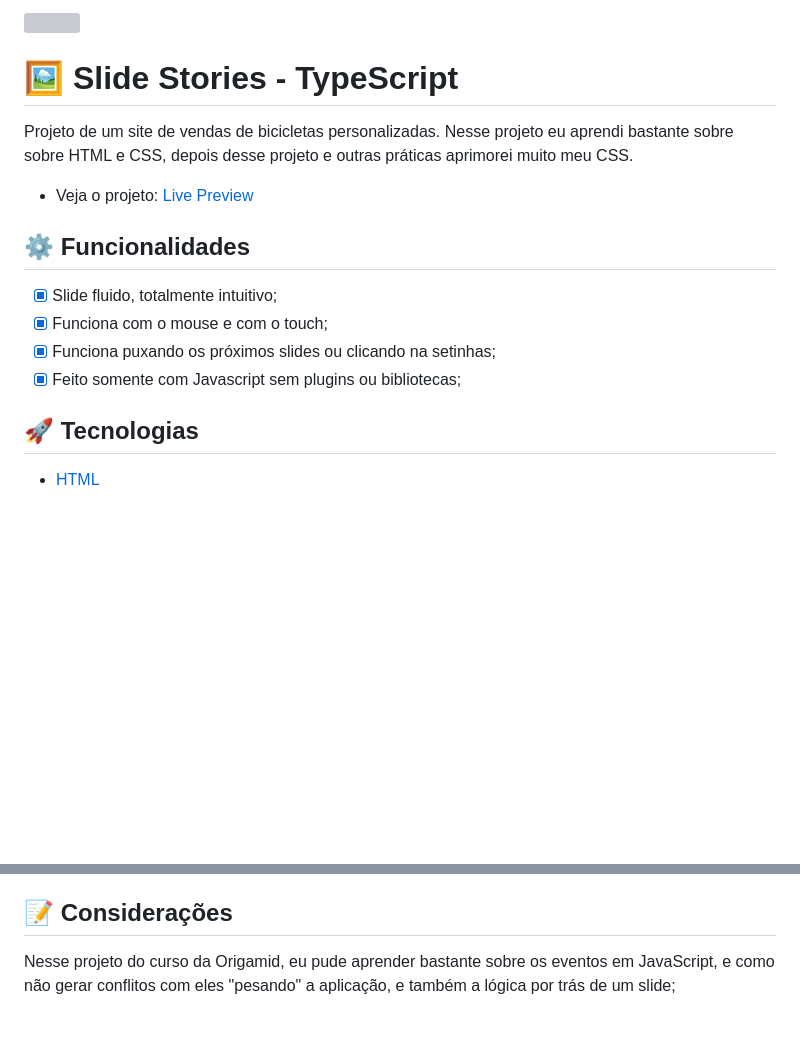
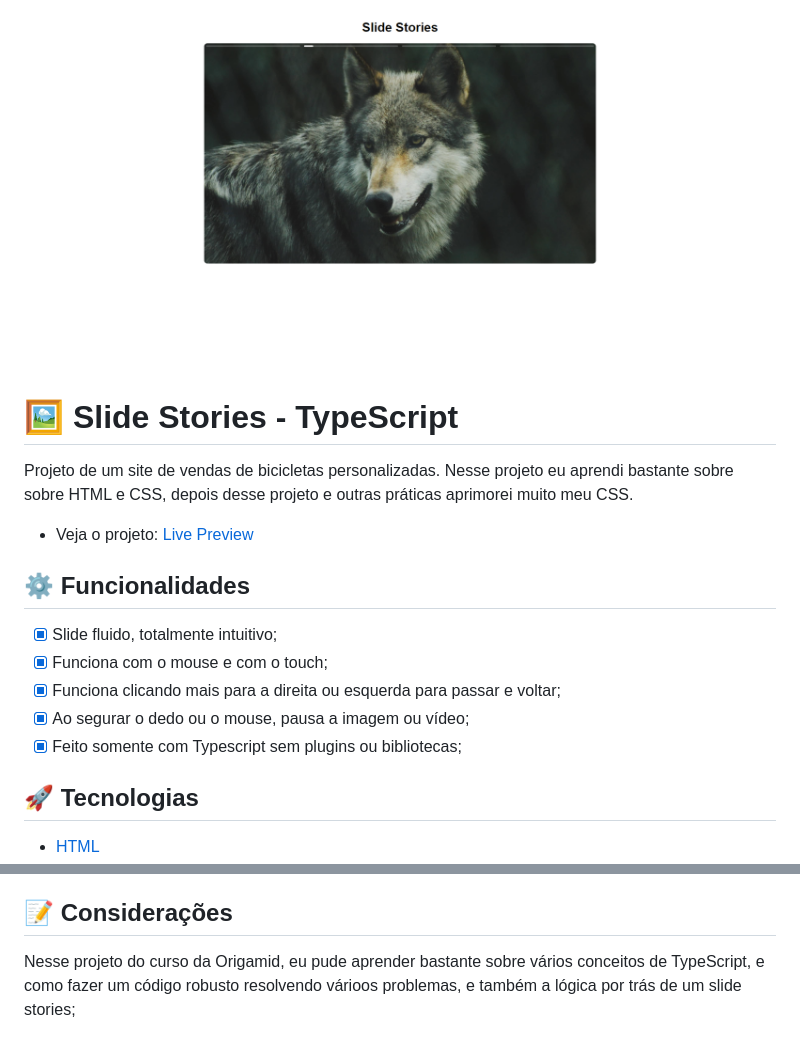
Before and after one commit to Victtor-777/Stories_Slide, a Markdown page: README.md, 2 parts joined by grey strips. Rendered like a GitHub page; pictures changed too: assets/readme.png (added); blank space fills up the shorter version; grey boxes are pictures that could not be loaded.

```diff
--- a/README.md
+++ b/README.md
@@ -1,5 +1,5 @@
 <p>
-  <img src="./img/preview/preview.png" width="100%" />
+  <img src="./assets/readme.png" width="100%" />
 </p>
 
 # 🖼 Slide Stories - TypeScript
@@ -11,8 +11,9 @@ Projeto de um site de vendas de bicicletas personalizadas. Nesse projeto eu apre
 
 - [x] Slide fluido, totalmente intuitivo;
 - [x] Funciona com o mouse e com o touch;
-- [x] Funciona puxando os próximos slides ou clicando na setinhas;
-- [x] Feito somente com Javascript sem plugins ou bibliotecas;
+- [x] Funciona clicando mais para a direita ou esquerda para passar e voltar;
+- [x] Ao segurar o dedo ou o mouse, pausa a imagem ou vídeo;
+- [x] Feito somente com Typescript sem plugins ou bibliotecas;
 
 ## 🚀 Tecnologias
 
@@ -22,4 +24,4 @@ Projeto de um site de vendas de bicicletas personalizadas. Nesse projeto eu apre
 
 ## 📝 Considerações
 
-Nesse projeto do curso da Origamid, eu pude aprender bastante sobre os eventos em JavaScript, e como não gerar conflitos com eles "pesando" a aplicação, e também a lógica por trás de um slide;
+Nesse projeto do curso da Origamid, eu pude aprender bastante sobre vários conceitos de TypeScript, e como fazer um código robusto resolvendo várioos problemas, e também a lógica por trás de um slide stories;
```
Also changed, not shown: other parts of README.md (+2 -1 lines).
